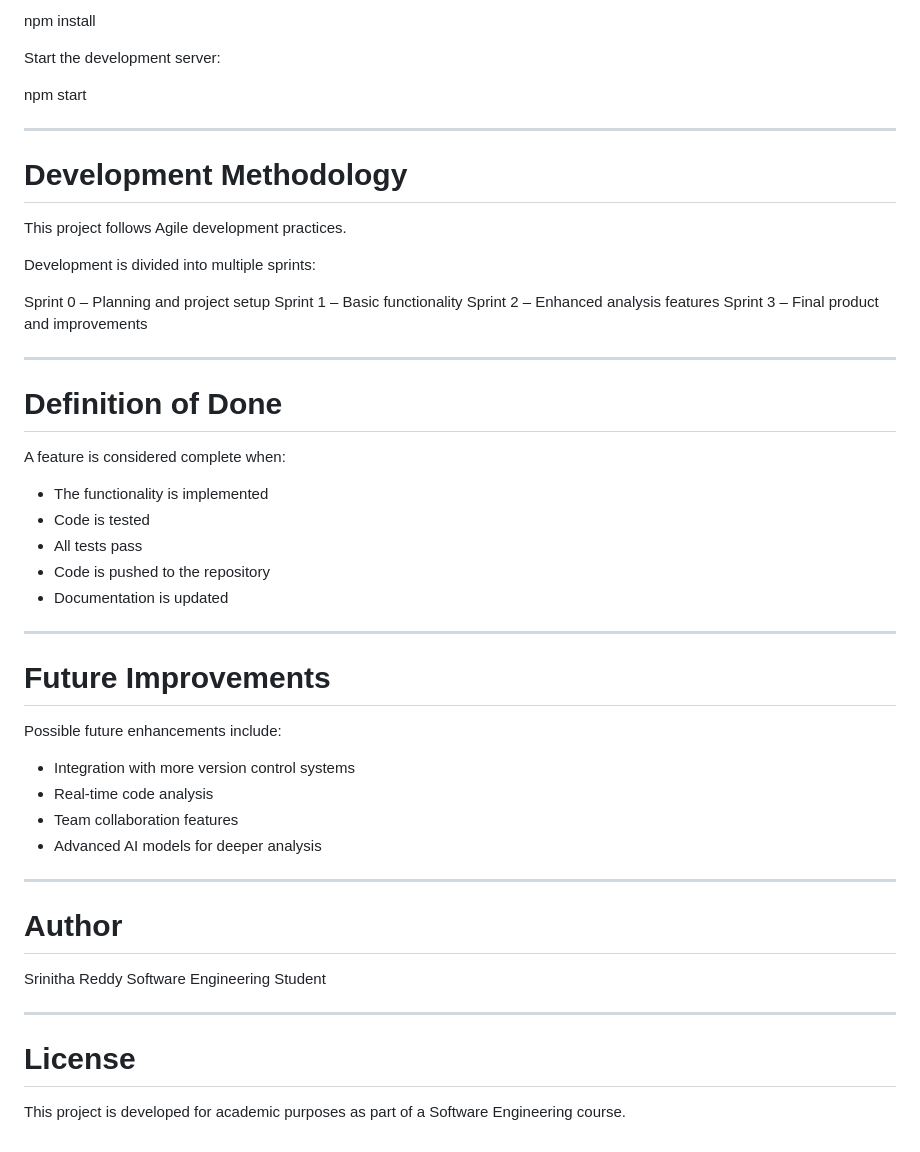
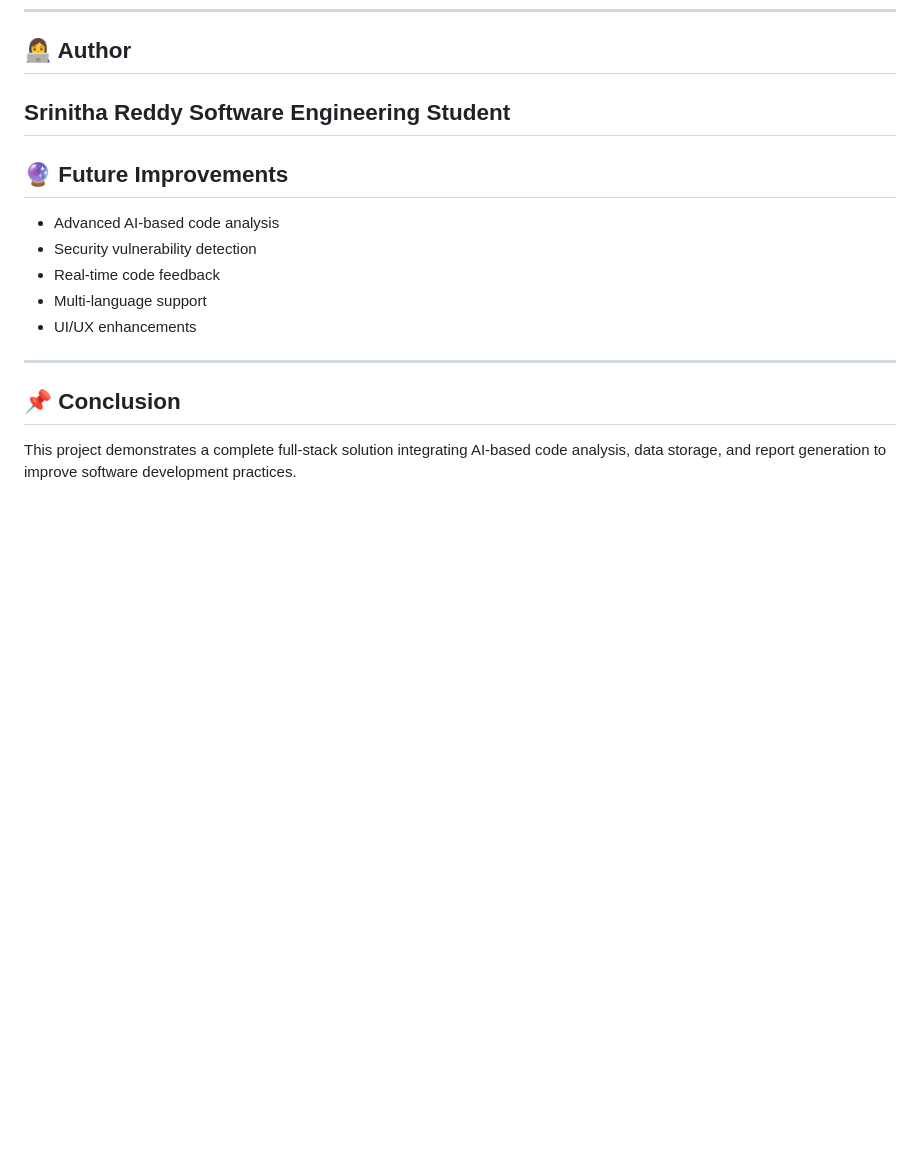
Before and after one commit to srinithareddy08/ai-code-review, a Markdown page: README.md, the part around the change printed below. GitHub-like rendering; blank space fills up the shorter version.

```diff
--- a/README.md
+++ b/README.md
@@ -152,54 +128,13 @@ Install dependencies:
-npm install
-
-Start the development server:
-
-npm start
-
----
-
-# Development Methodology
-
-This project follows Agile development practices.
-
-Development is divided into multiple sprints:
-
-Sprint 0 – Planning and project setup
-Sprint 1 – Basic functionality
-Sprint 2 – Enhanced analysis features
-Sprint 3 – Final product and improvements
-
----
-
-# Definition of Done
-
-A feature is considered complete when:
-
-* The functionality is implemented
-* Code is tested
-* All tests pass
-* Code is pushed to the repository
-* Documentation is updated
-
----
-
-# Future Improvements
-
-Possible future enhancements include:
-
-* Integration with more version control systems
-* Real-time code analysis
-* Team collaboration features
-* Advanced AI models for deeper analysis
-
----
-
-# Author
-
+## 👩‍💻 Author
 Srinitha Reddy
 Software Engineering Student
-
 ---
-
-# License
-
-This project is developed for academic purposes as part of a Software Engineering course.
+## 🔮 Future Improvements
+* Advanced AI-based code analysis
+* Security vulnerability detection
+* Real-time code feedback
+* Multi-language support
+* UI/UX enhancements
+---
+## 📌 Conclusion
+This project demonstrates a complete full-stack solution integrating AI-based code analysis, data storage, and report generation to improve software development practices.
```
Also changed, not shown: other parts of README.md (+109 -133 lines), docs/Postman.png (added), image.png (added), 1 other file.
